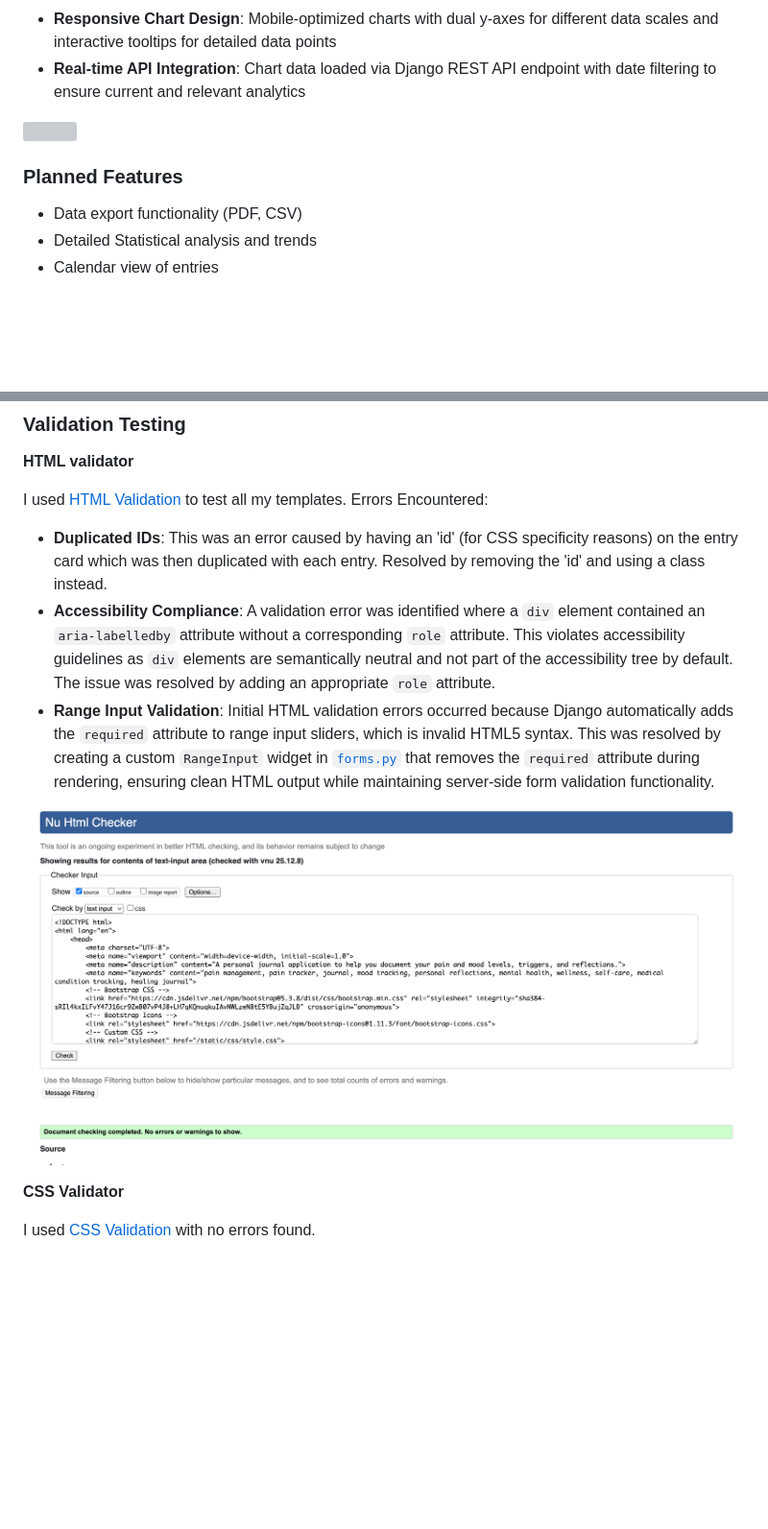
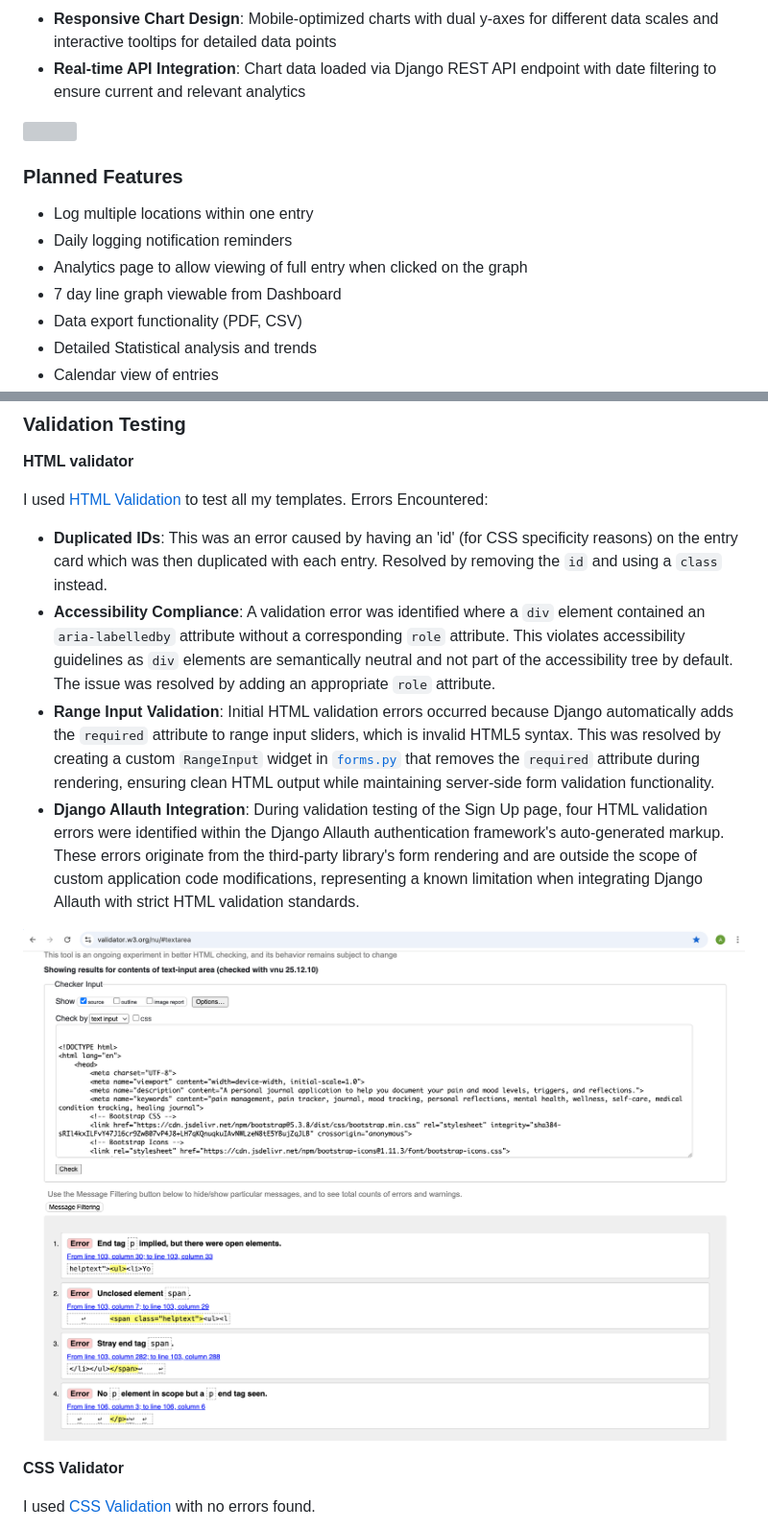
Before and after one commit to AC-dev16/the-gentle-journal, a Markdown page: README.md, 2 parts joined by grey strips. Shown: that part at 96% size. Drawn GitHub-style; pictures changed too: static/images/readme/signup-validation-errors.png (added); blank space fills up the shorter version; grey boxes are pictures that could not be loaded.

Commit message:
Update README.md with new images for sign-up and login sections; enhance validation error explanations and add new screenshot for sign-up validation errors

```diff
--- a/README.md
+++ b/README.md
@@ -165,10 +165,12 @@ All color combinations have been tested using the [WebAIM Contrast Checker](http
   <img src="static/images/readme/desktop-analytics.png" width="600">
 </div>
 
-
-
 ### Planned Features
 
+- Log multiple locations within one entry
+- Daily logging notification reminders
+- Analytics page to allow viewing of full entry when clicked on the graph
+- 7 day line graph viewable from Dashboard
 - Data export functionality (PDF, CSV)
 - Detailed Statistical analysis and trends
 - Calendar view of entries
@@ -424,11 +426,12 @@ Contact
 **HTML validator**
 
 I used [HTML Validation]() to test all my templates. Errors Encountered:
-- **Duplicated IDs**: This was an error caused by having an 'id' (for CSS specificity reasons) on the entry card which was then duplicated with each entry. Resolved by removing the 'id' and using a class instead.
+- **Duplicated IDs**: This was an error caused by having an 'id' (for CSS specificity reasons) on the entry card which was then duplicated with each entry. Resolved by removing the `id` and using a `class` instead.
 - **Accessibility Compliance**: A validation error was identified where a `div` element contained an `aria-labelledby` attribute without a corresponding `role` attribute. This violates accessibility guidelines as `div` elements are semantically neutral and not part of the accessibility tree by default. The issue was resolved by adding an appropriate `role` attribute.
 - **Range Input Validation**: Initial HTML validation errors occurred because Django automatically adds the `required` attribute to range input sliders, which is invalid HTML5 syntax. This was resolved by creating a custom `RangeInput` widget in [`forms.py`](diary_entries/forms.py) that removes the `required` attribute during rendering, ensuring clean HTML output while maintaining server-side form validation functionality.
+- **Django Allauth Integration**: During validation testing of the Sign Up page, four HTML validation errors were identified within the Django Allauth authentication framework's auto-generated markup. These errors originate from the third-party library's form rendering and are outside the scope of custom application code modifications, representing a known limitation when integrating Django Allauth with strict HTML validation standards.
 
-![HTML validator - homepage](static/images/readme/html-validator-homepage.png)
+![HTML validator - homepage](static/images/readme/signup-validation-errors.png)
 
 **CSS Validator**
 
```
Also changed, not shown: other parts of README.md (+2 -2 lines), 1 other file.
